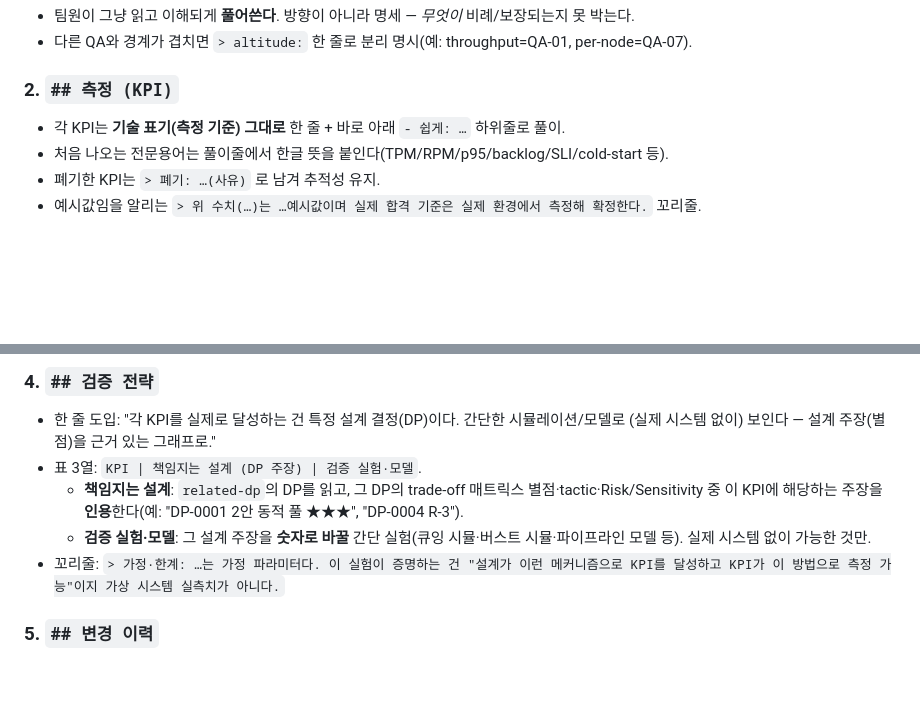
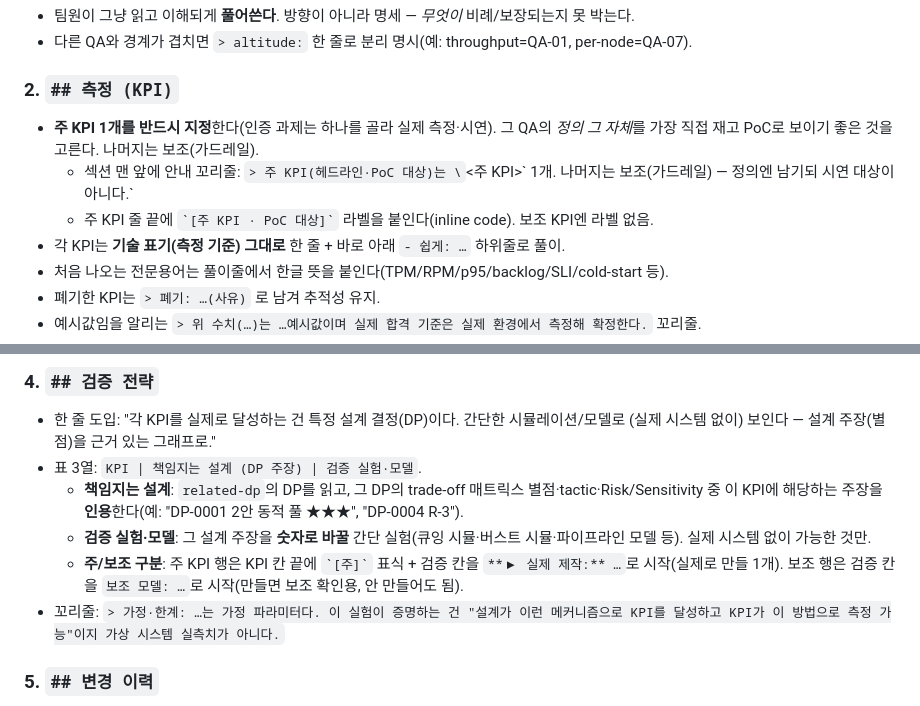
Before and after one commit to sj-meliora/archi-team-project, a Markdown page: discussion/qa/Applier.md, 2 parts joined by grey strips. GitHub-like rendering; blank space fills up the shorter version.

```diff
--- a/discussion/qa/Applier.md
+++ b/discussion/qa/Applier.md
@@ -54,6 +54,9 @@ updates:
 - 다른 QA와 경계가 겹치면 `> altitude:` 한 줄로 분리 명시(예: throughput=QA-01, per-node=QA-07).
 
 ### 2. `## 측정 (KPI)`
+- **주 KPI 1개를 반드시 지정**한다(인증 과제는 하나를 골라 실제 측정·시연). 그 QA의 *정의 그 자체*를 가장 직접 재고 PoC로 보이기 좋은 것을 고른다. 나머지는 보조(가드레일).
+  - 섹션 맨 앞에 안내 꼬리줄: `> 주 KPI(헤드라인·PoC 대상)는 \`<주 KPI>\` 1개. 나머지는 보조(가드레일) — 정의엔 남기되 시연 대상이 아니다.`
+  - 주 KPI 줄 끝에 `` `[주 KPI · PoC 대상]` `` 라벨을 붙인다(inline code). 보조 KPI엔 라벨 없음.
 - 각 KPI는 **기술 표기(측정 기준) 그대로** 한 줄 + 바로 아래 `- 쉽게: …` 하위줄로 풀이.
 - 처음 나오는 전문용어는 풀이줄에서 한글 뜻을 붙인다(TPM/RPM/p95/backlog/SLI/cold-start 등).
 - 폐기한 KPI는 `> 폐기: …(사유)` 로 남겨 추적성 유지.
@@ -69,6 +72,7 @@ updates:
 - 표 3열: `KPI | 책임지는 설계 (DP 주장) | 검증 실험·모델`.
   - **책임지는 설계**: `related-dp`의 DP를 읽고, 그 DP의 trade-off 매트릭스 별점·tactic·Risk/Sensitivity 중 이 KPI에 해당하는 주장을 **인용**한다(예: "DP-0001 2안 동적 풀 ★★★", "DP-0004 R-3").
   - **검증 실험·모델**: 그 설계 주장을 **숫자로 바꿀** 간단 실험(큐잉 시뮬·버스트 시뮬·파이프라인 모델 등). 실제 시스템 없이 가능한 것만.
+  - **주/보조 구분**: 주 KPI 행은 KPI 칸 끝에 `` `[주]` `` 표식 + 검증 칸을 `**▶ 실제 제작:** …`로 시작(실제로 만들 1개). 보조 행은 검증 칸을 `보조 모델: …`로 시작(만들면 보조 확인용, 안 만들어도 됨).
 - 꼬리줄: `> 가정·한계: …는 가정 파라미터다. 이 실험이 증명하는 건 "설계가 이런 메커니즘으로 KPI를 달성하고 KPI가 이 방법으로 측정 가능"이지 가상 시스템 실측치가 아니다.`
 
 ### 5. `## 변경 이력`
```
Also changed, not shown: context/qa/QA-01-scalability.md (+6 -4 lines), context/qa/QA-02-availability.md (+7 -5 lines).
